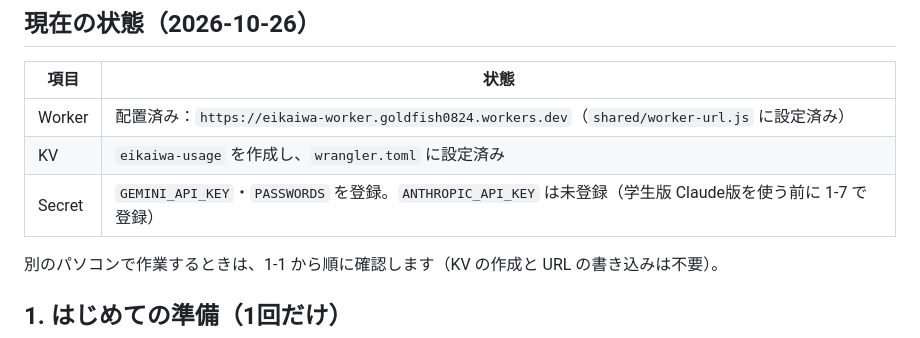
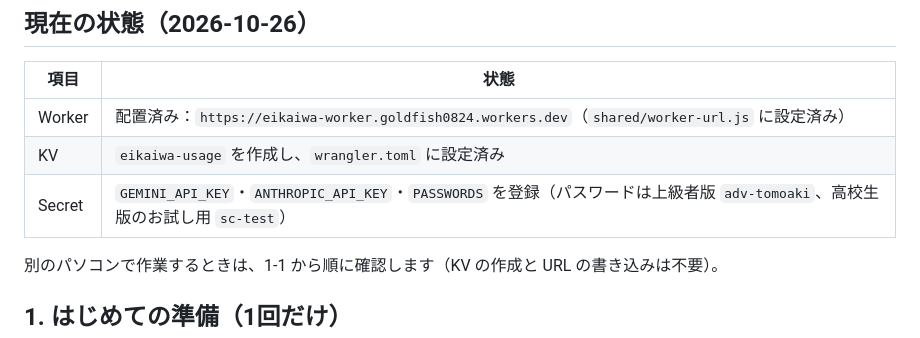
Before and after one commit to goldfish0824-web/eikaiwa-app, a Markdown page: worker/README.md, the part around the change. GitHub-like rendering.

Commit message:
Anthropic のキーと高校生版のお試し用パスワードの登録を記録
Co-Authored-By: Claude Opus 5.5 <noreply@anthropic.com>

```diff
--- a/worker/README.md
+++ b/worker/README.md
@@ -12,7 +12,7 @@
 |---|---|
 | Worker | 配置済み：`https://eikaiwa-worker.goldfish0824.workers.dev`（`shared/worker-url.js` に設定済み） |
 | KV | `eikaiwa-usage` を作成し、`wrangler.toml` に設定済み |
-| Secret | `GEMINI_API_KEY`・`PASSWORDS` を登録。`ANTHROPIC_API_KEY` は未登録（学生版 Claude版を使う前に 1-7 で登録） |
+| Secret | `GEMINI_API_KEY`・`ANTHROPIC_API_KEY`・`PASSWORDS` を登録（パスワードは上級者版 `adv-tomoaki`、高校生版のお試し用 `sc-test`） |
 
 別のパソコンで作業するときは、1-1 から順に確認します（KV の作成と URL の書き込みは不要）。
 
```
Also changed, not shown: spec/08_roadmap.md (+1 -1 lines).
